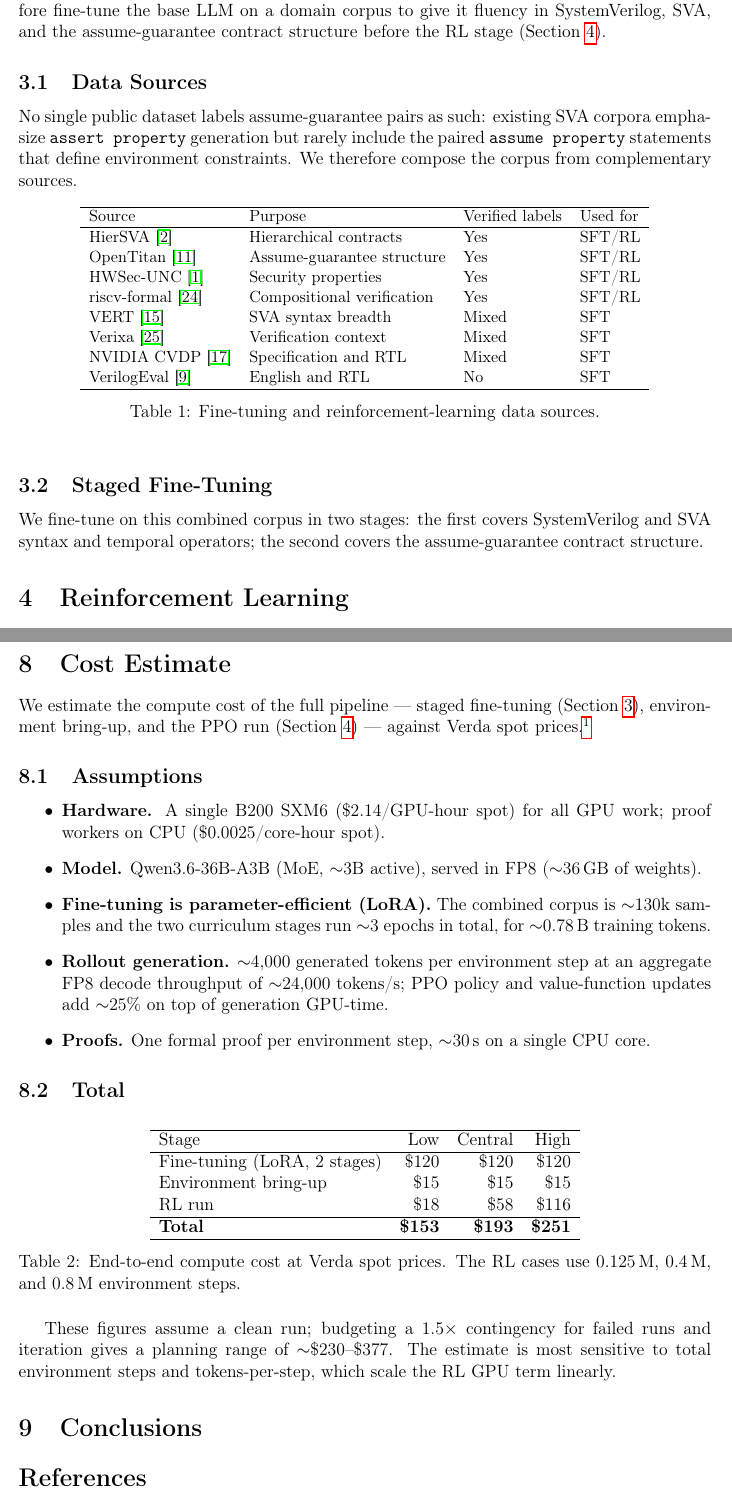
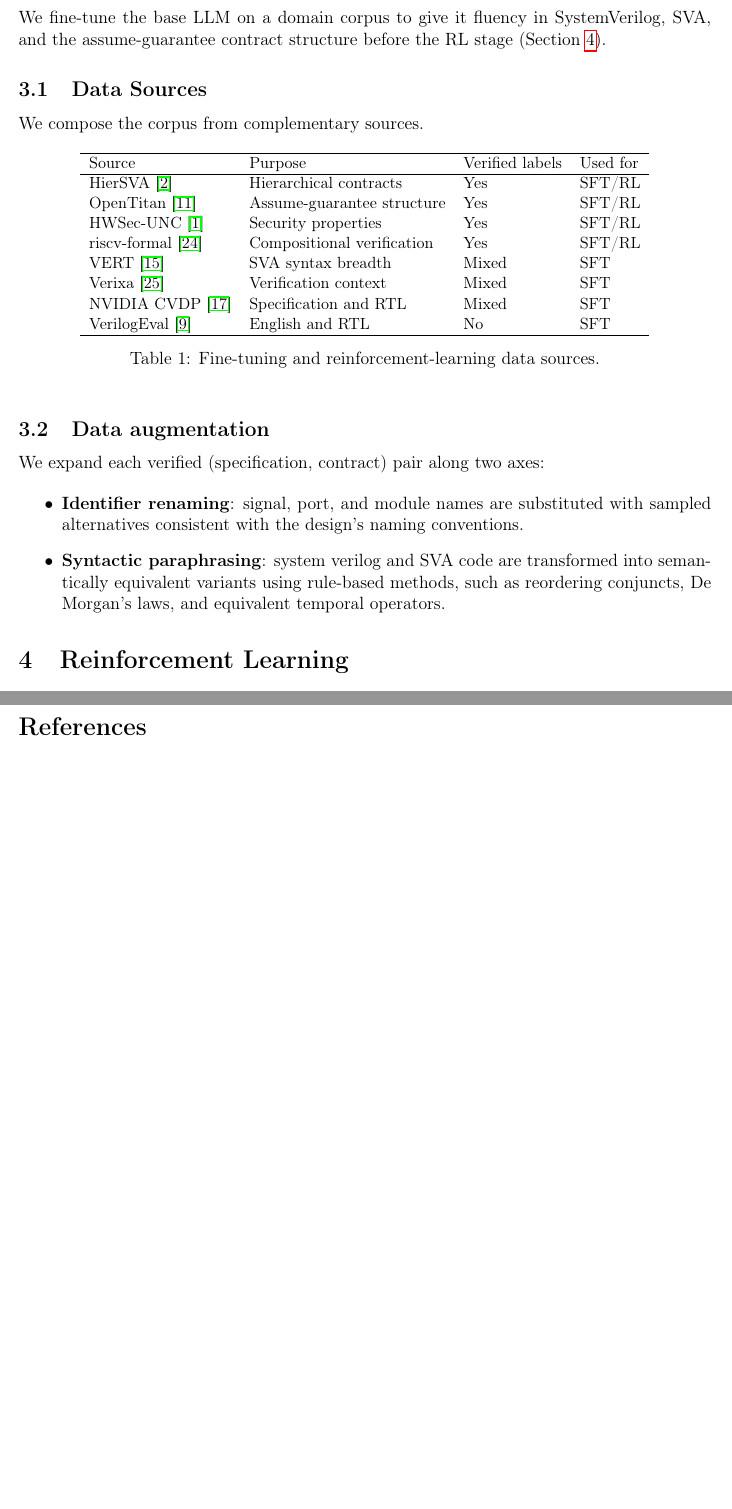
Before and after one commit to IlayMenahem/SVA, a LaTeX document (sva.tex, which reads sections/FineTuning.tex, sections/conclusions.tex, sections/cost.tex): two parts of pages 2 and 8 of 11 before the commit and two parts of pages 2 and 8 of 10 after it, joined at a grey line, cut so that both start at the same text, the shorter picture padded with empty space. Compiled offline with pdfLaTeX.

Commit message:
editing and cutting

```diff
--- a/sections/FineTuning.tex
+++ b/sections/FineTuning.tex
@@ -1,18 +1,13 @@
 \section{Fine-Tuning}
 \label{sec:finetuning}
 
-Reinforcement learning explores efficiently only from a competent starting policy.
-We therefore fine-tune the base LLM on a domain corpus to give it fluency in
-SystemVerilog, SVA, and the assume-guarantee contract structure before the RL
+We fine-tune the base LLM on a domain corpus to give it fluency in SystemVerilog, SVA, and the assume-guarantee contract structure before the RL
 stage (Section~\ref{sec:rl}).
 
 \subsection{Data Sources}
 \label{sec:ft-sources}
 
-No single public dataset labels assume-guarantee pairs as such: existing SVA
-corpora emphasize \texttt{assert property} generation but rarely include the
-paired \texttt{assume property} statements that define environment constraints.
-We therefore compose the corpus from complementary sources.
+We compose the corpus from complementary sources.
 
 \begin{table}[h]
 \centering
@@ -35,7 +30,12 @@ VerilogEval~\cite{liu2023verilogeval} & English and RTL & No & SFT \\
 \label{tab:ft-sources}
 \end{table}
 
-\subsection{Staged Fine-Tuning}
-\label{sec:ft-stages}
+\subsection{Data augmentation}
+\label{sec:ft-augmentation}
 
-We fine-tune on this combined corpus in two stages: the first covers SystemVerilog and SVA syntax and temporal operators; the second covers the assume-guarantee contract structure.
+We expand each verified (specification, contract) pair along two axes:
+
+\begin{itemize}
+\item \textbf{Identifier renaming}: signal, port, and module names are substituted with sampled alternatives consistent with the design's naming conventions.
+\item \textbf{Syntactic paraphrasing}: system verilog and SVA code are transformed into semantically equivalent variants using rule-based methods, such as reordering conjuncts, De Morgan's laws, and equivalent temporal operators.
+\end{itemize}
--- a/sections/conclusions.tex
+++ /dev/null
@@ -1 +0,0 @@
-\section{Conclusions}
--- a/sections/cost.tex
+++ /dev/null
@@ -1,53 +0,0 @@
-\section{Cost Estimate}
-\label{sec:cost}
-
-We estimate the compute cost of the full pipeline --- staged fine-tuning
-(Section~\ref{sec:finetuning}), environment bring-up, and the PPO run
-(Section~\ref{sec:rl}) --- against Verda spot prices.\footnote{Verda spot
-pricing, retrieved 2026-06: B200 SXM6 at \$2.14/GPU-hour and CPU at
-\$0.0025/core-hour (\url{https://verda.com/products}).}
-
-\subsection{Assumptions}
-\label{sec:cost-assumptions}
-
-\begin{itemize}
-    \item \textbf{Hardware.} A single B200 SXM6 (\$2.14/GPU-hour spot) for all
-    GPU work; proof workers on CPU (\$0.0025/core-hour spot).
-    \item \textbf{Model.} Qwen3.6-36B-A3B (MoE, $\sim$$3$B active), served in
-    FP8 ($\sim$$36$\,GB of weights).
-    \item \textbf{Fine-tuning is parameter-efficient (LoRA).} The combined
-    corpus is $\sim$$130$k samples and the two curriculum stages run
-    $\sim$$3$ epochs in total, for $\sim$$0.78$\,B training tokens.
-    \item \textbf{Rollout generation.} $\sim$$4{,}000$ generated tokens per
-    environment step at an aggregate FP8 decode throughput of
-    $\sim$$24{,}000$ tokens/s; PPO policy and value-function updates add
-    $\sim$$25\%$ on top of generation GPU-time.
-    \item \textbf{Proofs.} One formal proof per environment step, $\sim$$30$\,s on
-    a single CPU core.
-\end{itemize}
-
-\subsection{Total}
-\label{sec:cost-total}
-
-\begin{table}[h]
-\centering
-\begin{tabular}{lrrr}
-\hline
-Stage & Low & Central & High \\
-\hline
-Fine-tuning (LoRA, 2 stages) & \$120 & \$120 & \$120 \\
-Environment bring-up         & \$15  & \$15  & \$15  \\
-RL run                       & \$18  & \$58  & \$116 \\
-\hline
-\textbf{Total}               & \textbf{\$153} & \textbf{\$193} & \textbf{\$251} \\
-\hline
-\end{tabular}
-\caption{End-to-end compute cost at Verda spot prices. The RL cases use
-$0.125$\,M, $0.4$\,M, and $0.8$\,M environment steps.}
-\label{tab:cost-total}
-\end{table}
-
-These figures assume a clean run; budgeting a $1.5\times$ contingency for
-failed runs and iteration gives a planning range of $\sim$\$230--\$377. The
-estimate is most sensitive to total environment steps and tokens-per-step,
-which scale the RL GPU term linearly.
--- a/sva.tex
+++ b/sva.tex
@@ -13,7 +13,7 @@
 \usetikzlibrary{positioning, arrows.meta}
 
 \title{Accelerating SystemVerilog Assertions Proof Using LLMs and Machine Learning}
-\author{}
+\author{Ilay Menahem}
 \date{\today}
 
 \begin{document}
```
Also changed, not shown: sections/RL.tex (+26 -32 lines), sections/experiments.tex (+2 -9 lines), sections/model.tex (+1 -7 lines), sva.tex (2 more changed lines).
